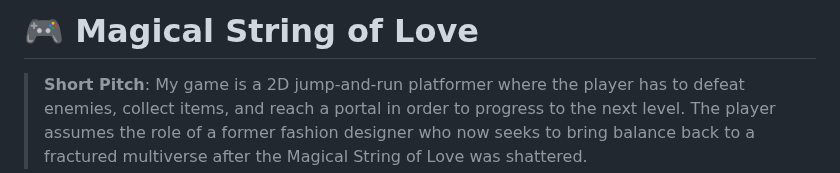
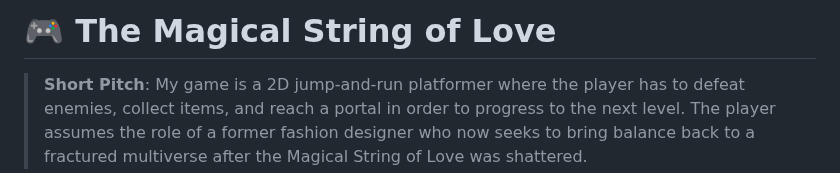
Before and after one commit to sarahverena/CCL_SarahFurrer1, a Markdown page: README.md, the part around the change. Drawn GitHub-style.

```diff
--- a/README.md
+++ b/README.md
@@ -1,4 +1,4 @@
-# 🎮 Magical String of Love
+# 🎮 The Magical String of Love
 
 > **Short Pitch**: My game is a 2D jump-and-run platformer where the player has to defeat enemies, collect items, and reach a portal in order to progress to the next level. The player assumes the role of a former fashion designer who now seeks to bring balance back to a fractured multiverse after the Magical String of Love was shattered.
 
```
